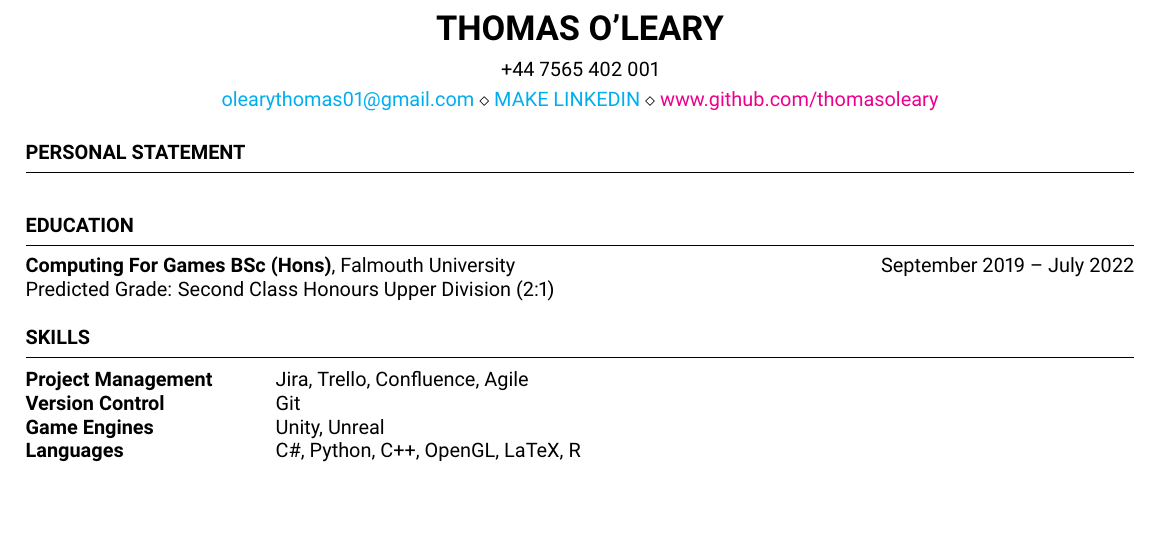
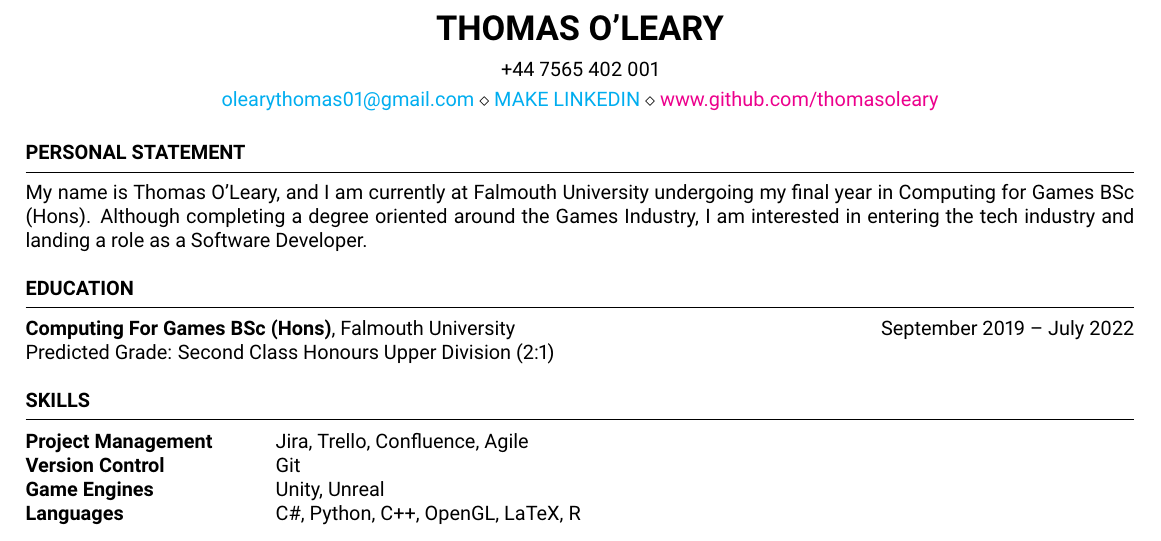
Before and after one commit to thomasoleary/cv, a LaTeX CV (cv.tex): part of the page, cut so that both start at the same text. Compiled offline with pdfLaTeX.

Commit message:
Added wip personal statement

```diff
--- a/cv.tex
+++ b/cv.tex
@@ -18,7 +18,7 @@
 %   Personal Statement
 %----------------------------------------------------------------------------------------
 \begin{rSection}{Personal Statement}
-
+    My name is Thomas O'Leary, and I am currently at Falmouth University undergoing my final year in Computing for Games BSc (Hons). Although completing a degree oriented around the Games Industry, I am interested in entering the tech industry and landing a role as a Software Developer.
 \end{rSection}
 
 
```
Also changed, not shown: cv.pdf, cv.tex (1 more changed lines), 3 other files.
